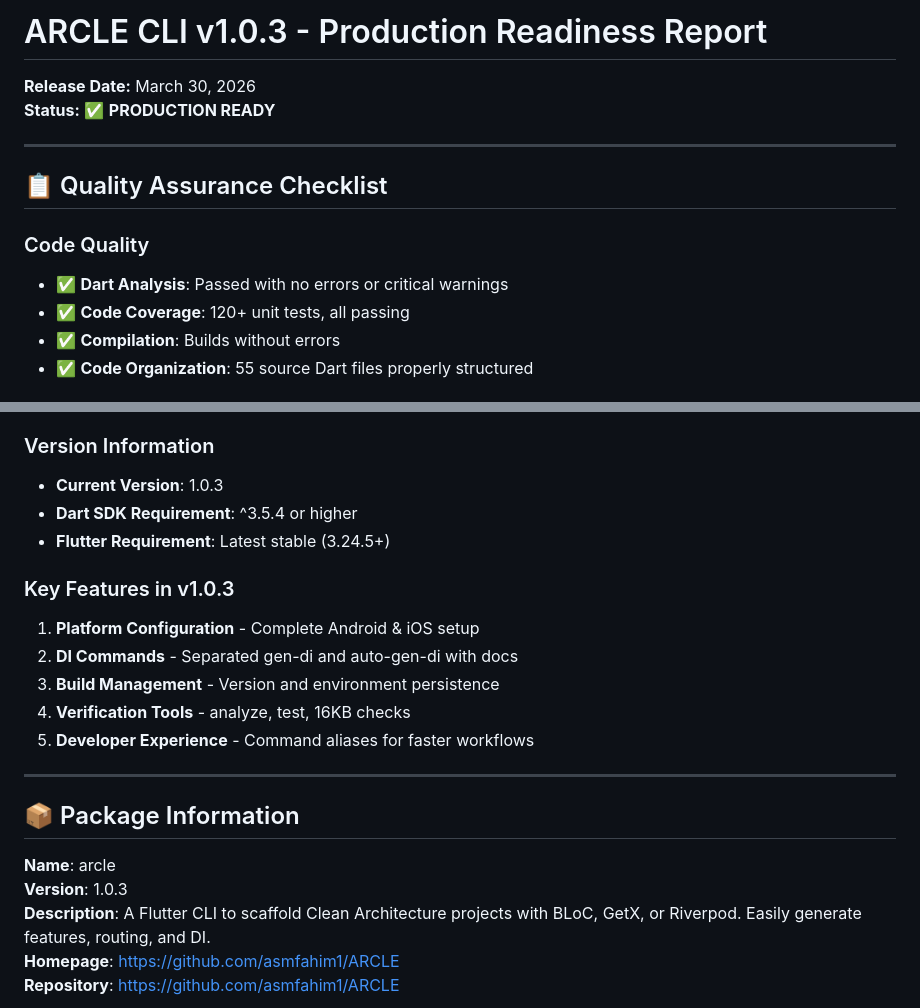
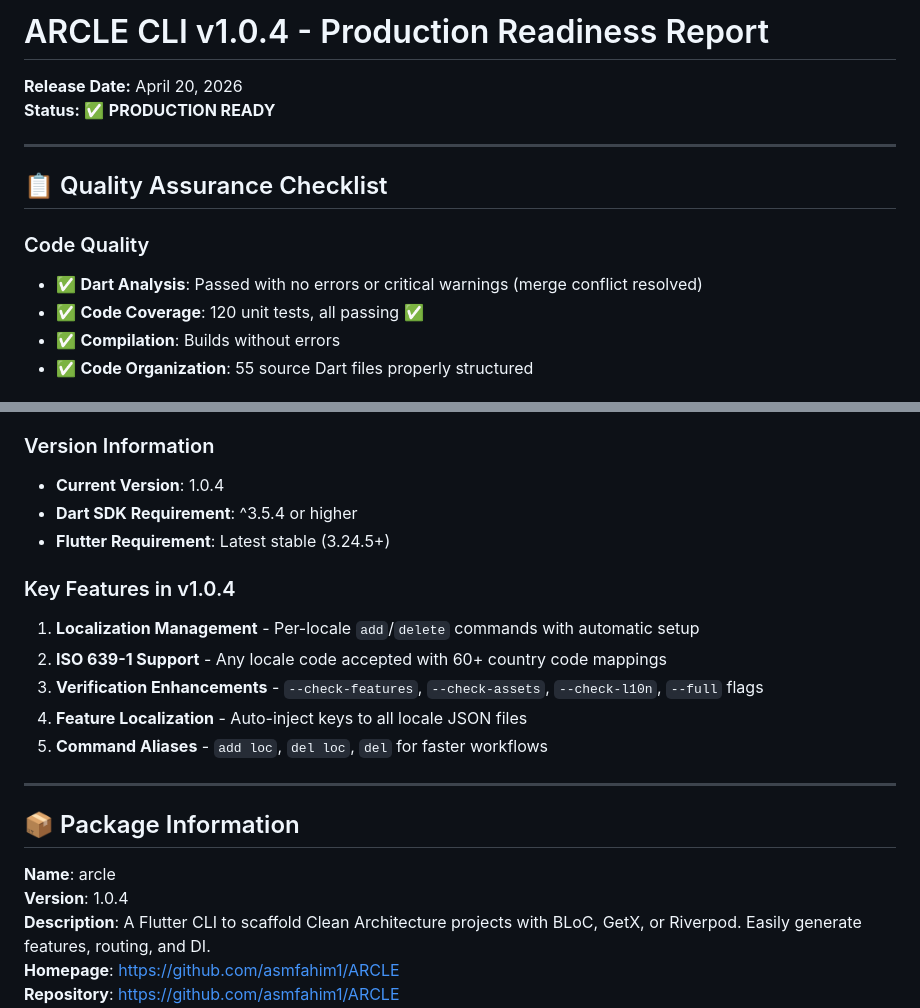
Before and after one commit to asmfahim1/ARCLE, a Markdown page: PRODUCTION_READINESS_REPORT.md, 2 parts joined by grey strips. Drawn GitHub-style.

```diff
--- a/PRODUCTION_READINESS_REPORT.md
+++ b/PRODUCTION_READINESS_REPORT.md
@@ -1,6 +1,6 @@
-# ARCLE CLI v1.0.3 - Production Readiness Report
+# ARCLE CLI v1.0.4 - Production Readiness Report
 
-**Release Date:** March 30, 2026
+**Release Date:** April 20, 2026
 **Status:** ✅ **PRODUCTION READY**
 
 ---
@@ -8,8 +8,8 @@
 ## 📋 Quality Assurance Checklist
 
 ### Code Quality
-- ✅ **Dart Analysis**: Passed with no errors or critical warnings
-- ✅ **Code Coverage**: 120+ unit tests, all passing
+- ✅ **Dart Analysis**: Passed with no errors or critical warnings (merge conflict resolved)
+- ✅ **Code Coverage**: 120 unit tests, all passing ✅
 - ✅ **Compilation**: Builds without errors
 - ✅ **Code Organization**: 55 source Dart files properly structured
 
@@ -57,23 +57,23 @@
 - [x] Platform configuration tested and working
 
 ### Version Information
-- **Current Version**: 1.0.3
+- **Current Version**: 1.0.4
 - **Dart SDK Requirement**: ^3.5.4 or higher
 - **Flutter Requirement**: Latest stable (3.24.5+)
 
-### Key Features in v1.0.3
-1. **Platform Configuration** - Complete Android & iOS setup
-2. **DI Commands** - Separated gen-di and auto-gen-di with docs
-3. **Build Management** - Version and environment persistence
-4. **Verification Tools** - analyze, test, 16KB checks
-5. **Developer Experience** - Command aliases for faster workflows
+### Key Features in v1.0.4
+1. **Localization Management** - Per-locale `add`/`delete` commands with automatic setup
+2. **ISO 639-1 Support** - Any locale code accepted with 60+ country code mappings
+3. **Verification Enhancements** - `--check-features`, `--check-assets`, `--check-l10n`, `--full` flags
+4. **Feature Localization** - Auto-inject keys to all locale JSON files
+5. **Command Aliases** - `add loc`, `del loc`, `del` for faster workflows
 
 ---
 
 ## 📦 Package Information
 
 **Name**: arcle
-**Version**: 1.0.3
+**Version**: 1.0.4
 **Description**: A Flutter CLI to scaffold Clean Architecture projects with BLoC, GetX, or Riverpod. Easily generate features, routing, and DI.
 **Homepage**: https://github.com/asmfahim1/ARCLE
 **Repository**: https://github.com/asmfahim1/ARCLE
```
